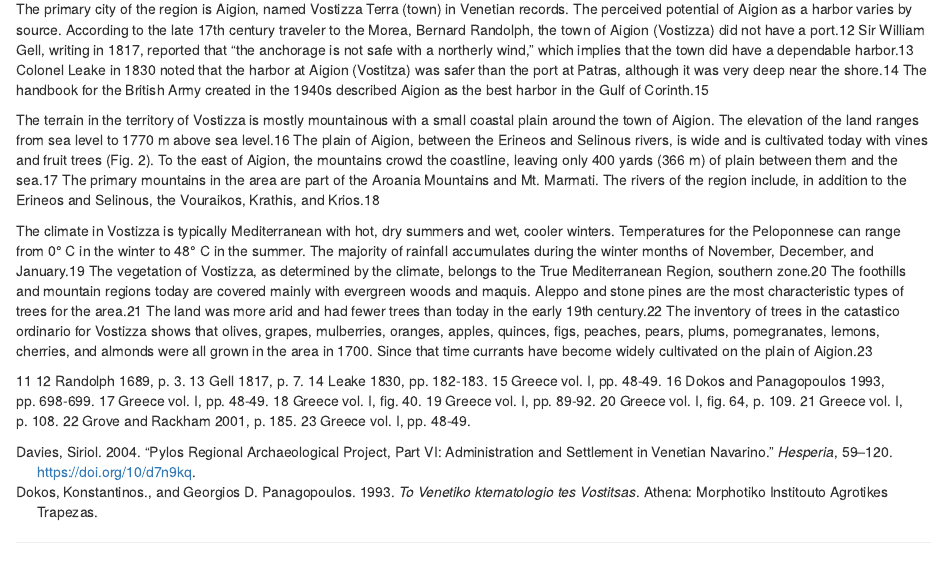
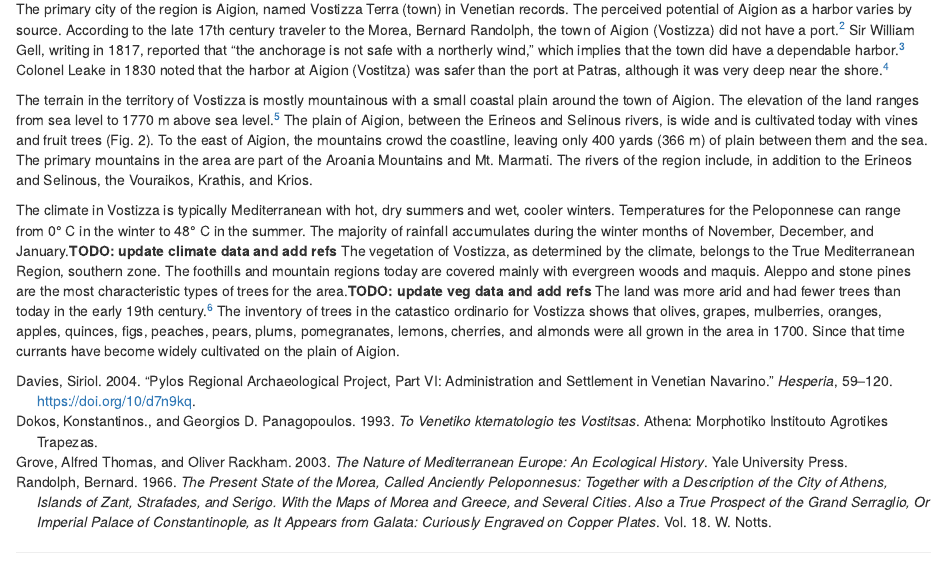
Before and after one commit to TheHelonaki/Vostizza-bookdown, an R Markdown document (03-landscape.Rmd): the page in a window 1100 px wide, from 170 px down. Rendered offline with R 4.5, knitr and Pandoc, with nearby package versions; drawn as R Markdown's standard HTML page in place of the format the file asks for.

Commit message:
add zotero refs for footnotes

```diff
--- a/03-landscape.Rmd
+++ b/03-landscape.Rmd
@@ -5,25 +5,8 @@ TODO: revise text and add more info
 <!-- Unedited M.A. text -->
 The Venetian territory of Vostizza is located in the northern Peloponnese along the Gulf of Corinth (Fig. 1). The total land area of the Vostizza region according to Venetian surveyors is 149 square km (152,136 stremma and 349 tavole).^[@dokosVenetikoKtematologioTes1993, p. 6. This conversion to km2 is made under the assumption that the stremma consisted of 324 tavole, with a tavole equalling 3.02 m2. A Venetian tavole equalled 25 sq. piede (feet). A Venetian piede was 0.348 m @zupkoItalianWeightsMeasures1981, pp. xxx; 136, 283). See @daviesPylosRegionalArchaeological2004, appendix 2, pp. 113-116. The modern area of Aegiale, which is smaller than the Venetian territory of Vostizza, is 103 square kilometers in area (**TODO: fix ref** Ministère de L’Économie Nationale 1914, table D, p. vi.).] The territory is bounded by the Gulf of Corinth to the north. The northern shore of the Gulf of Corinth is visible from most of the shore in the Vostizza territory.
 
-The primary city of the region is Aigion, named Vostizza Terra (town) in Venetian records. The perceived potential of Aigion as a harbor varies by source. According to the late 17th century traveler to the Morea, Bernard Randolph, the town of Aigion (Vostizza) did not have a port.12 Sir William Gell, writing in 1817, reported that “the anchorage is not safe with a northerly wind,” which implies that the town did have a dependable harbor.13 Colonel Leake in 1830 noted that the harbor at Aigion (Vostitza) was safer than the port at Patras, although it was very deep near the shore.14 The handbook for the British Army created in the 1940s described Aigion as the best harbor in the Gulf of Corinth.15
+The primary city of the region is Aigion, named Vostizza Terra (town) in Venetian records. The perceived potential of Aigion as a harbor varies by source. According to the late 17th century traveler to the Morea, Bernard Randolph, the town of Aigion (Vostizza) did not have a port.^[@randolphPresentStateMorea1966, p. 3.] Sir William Gell, writing in 1817, reported that “the anchorage is not safe with a northerly wind,” which implies that the town did have a dependable harbor.^[@gellNarrativeJourneyMorea1823, p. 7.] Colonel Leake in 1830 noted that the harbor at Aigion (Vostitza) was safer than the port at Patras, although it was very deep near the shore.^[@leakeTravelsMoreaMap1830, pp. 182-183.]
 
-The terrain in the territory of Vostizza is mostly mountainous with a small coastal plain around the town of Aigion. The elevation of the land ranges from sea level to 1770 m above sea level.16 The plain of Aigion, between the Erineos and Selinous rivers, is wide and is cultivated today with vines and fruit trees (Fig. 2). To the east of Aigion, the mountains crowd the coastline, leaving only 400 yards (366 m) of plain between them and the sea.17 The primary mountains in the area are part of the Aroania Mountains and Mt. Marmati. The rivers of the region include, in addition to the Erineos and Selinous, the Vouraikos, Krathis, and Krios.18
+The terrain in the territory of Vostizza is mostly mountainous with a small coastal plain around the town of Aigion. The elevation of the land ranges from sea level to 1770 m above sea level.^[@dokosVenetikoKtematologioTes1993, pp. 698-699.] The plain of Aigion, between the Erineos and Selinous rivers, is wide and is cultivated today with vines and fruit trees (Fig. 2). To the east of Aigion, the mountains crowd the coastline, leaving only 400 yards (366 m) of plain between them and the sea. The primary mountains in the area are part of the Aroania Mountains and Mt. Marmati. The rivers of the region include, in addition to the Erineos and Selinous, the Vouraikos, Krathis, and Krios.
 
-The climate in Vostizza is typically Mediterranean with hot, dry summers and wet, cooler winters. Temperatures for the Peloponnese can range from 0° C in the winter to 48° C in the summer. The majority of rainfall accumulates during the winter months of November, December, and January.19 The vegetation of Vostizza, as determined by the climate, belongs to the True Mediterranean Region, southern zone.20 The foothills and mountain regions today are covered mainly with evergreen woods and maquis. Aleppo and stone pines are the most characteristic types of trees for the area.21 The land was more arid and had fewer trees than today in the early 19th century.22 The inventory of trees in the catastico ordinario for Vostizza shows that olives, grapes, mulberries, oranges, apples, quinces, figs, peaches, pears, plums, pomegranates, lemons, cherries, and almonds were all grown in the area in 1700. Since that time currants have become widely cultivated on the plain of Aigion.23
-
-
-
-
-<!-- Footnotes -->
-11
-12 Randolph 1689, p. 3.
-13 Gell 1817, p. 7.
-14 Leake 1830, pp. 182-183.
-15 Greece vol. I, pp. 48-49.
-16 Dokos and Panagopoulos 1993, pp. 698-699.
-17 Greece vol. I, pp. 48-49.
-18 Greece vol. I, fig. 40.
-19 Greece vol. I, pp. 89-92.
-20 Greece vol. I, fig. 64, p. 109.
-21 Greece vol. I, p. 108.
-22 Grove and Rackham 2001, p. 185. 23 Greece vol. I, pp. 48-49.
+The climate in Vostizza is typically Mediterranean with hot, dry summers and wet, cooler winters. Temperatures for the Peloponnese can range from 0° C in the winter to 48° C in the summer. The majority of rainfall accumulates during the winter months of November, December, and January.**TODO: update climate data and add refs** The vegetation of Vostizza, as determined by the climate, belongs to the True Mediterranean Region, southern zone. The foothills and mountain regions today are covered mainly with evergreen woods and maquis. Aleppo and stone pines are the most characteristic types of trees for the area.**TODO: update veg data and add refs** The land was more arid and had fewer trees than today in the early 19th century.^[@groveNatureMediterraneanEurope2003, p. 185.] The inventory of trees in the catastico ordinario for Vostizza shows that olives, grapes, mulberries, oranges, apples, quinces, figs, peaches, pears, plums, pomegranates, lemons, cherries, and almonds were all grown in the area in 1700. Since that time currants have become widely cultivated on the plain of Aigion.
```
